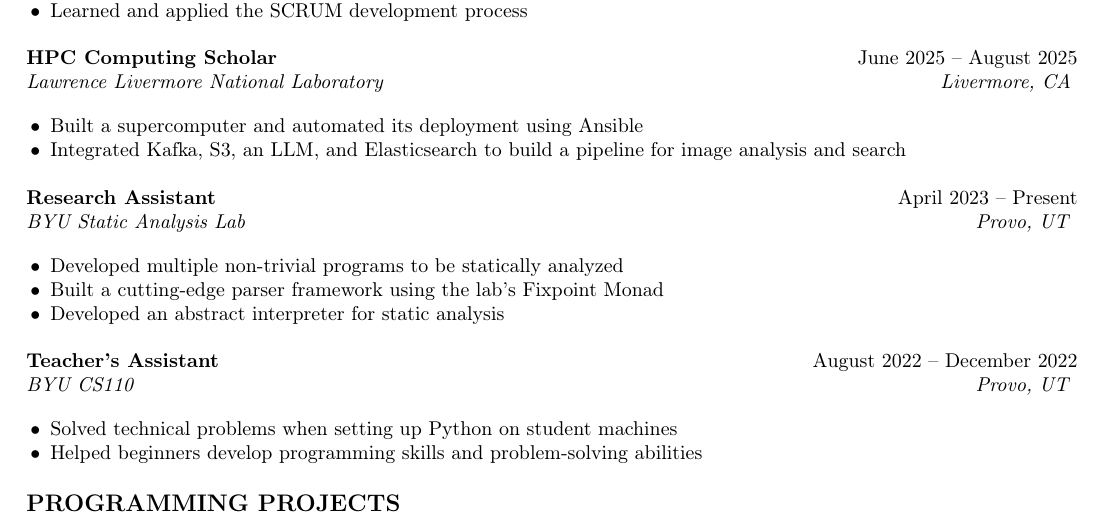
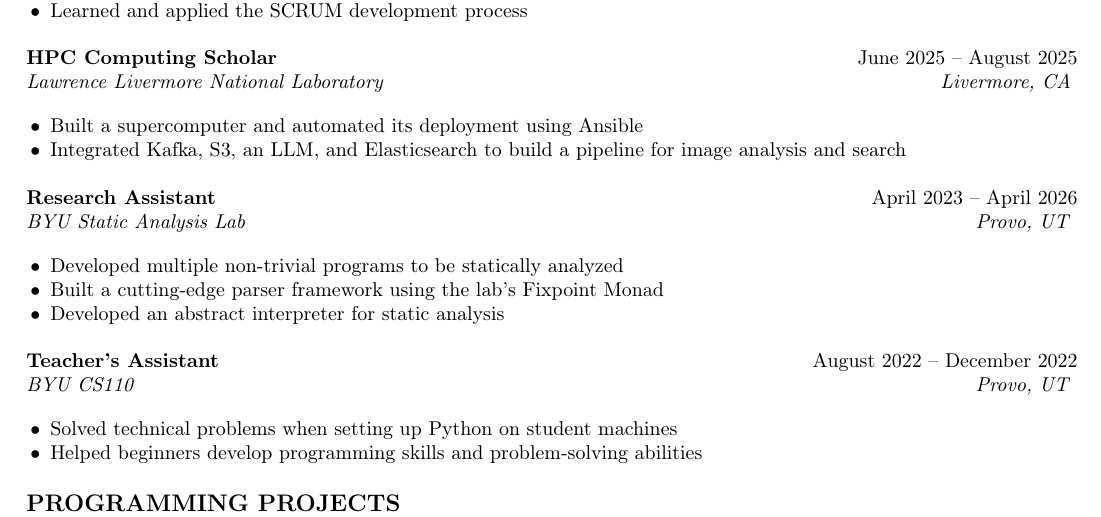
Before and after one commit to Ki11erRabbit/resume, a LaTeX CV (resume.tex, which reads jobs/byu_research.tex): part of page 1 of 2, cut so that both start at the same text. Compiled offline with pdfLaTeX.

Commit message:
adjusted date for research assistant

```diff
--- a/jobs/byu_research.tex
+++ b/jobs/byu_research.tex
@@ -1,4 +1,4 @@
-\JobEntry{Research Assistant}{BYU Static Analysis Lab}{April 2023 -- Present}{Provo, UT}
+\JobEntry{Research Assistant}{BYU Static Analysis Lab}{April 2023 -- April 2026}{Provo, UT}
 \begin{itemize}
   \item Developed multiple non-trivial programs to be statically analyzed
   \item Built a cutting-edge parser framework using the lab's Fixpoint Monad
```
